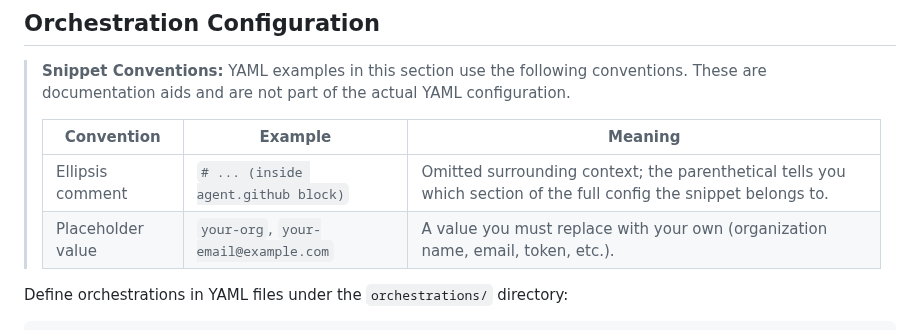
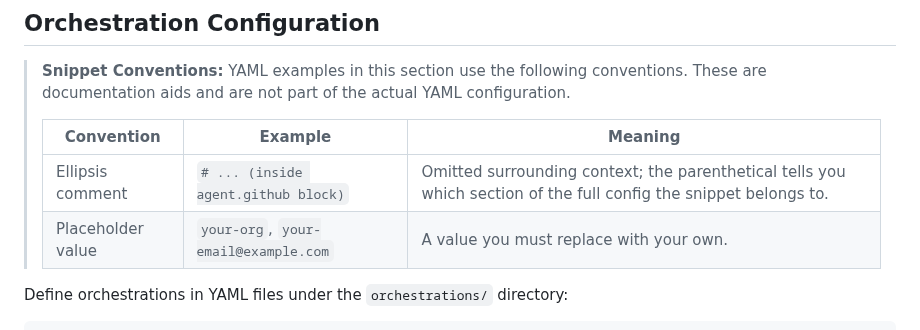
Before and after one commit to btw-claude/developer-sentinel, a Markdown page: README.md, the part around the change. Rendered like a GitHub page.

Commit message:
Trim redundant parenthetical examples from README snippet conventions legend [DS-811]
The placeholder row's Meaning column included parenthetical examples
(organization name, email, token, etc.) that are already conveyed by
the Example column. Simplify the text to just "A value you must replace
with your own."

Co-Authored-By: Claude Opus 4.6 <noreply@anthropic.com>

```diff
--- a/README.md
+++ b/README.md
@@ -134,7 +134,7 @@ sentinel --interval 30 --log-level DEBUG --config-dir ./my-orchestrations
 > | Convention | Example | Meaning |
 > |------------|---------|---------|
 > | Ellipsis comment | `# ... (inside agent.github block)` | Omitted surrounding context; the parenthetical tells you which section of the full config the snippet belongs to. |
-> | Placeholder value | `your-org`, `your-email@example.com` | A value you must replace with your own (organization name, email, token, etc.). |
+> | Placeholder value | `your-org`, `your-email@example.com` | A value you must replace with your own. |
 
 Define orchestrations in YAML files under the `orchestrations/` directory:
 
```
